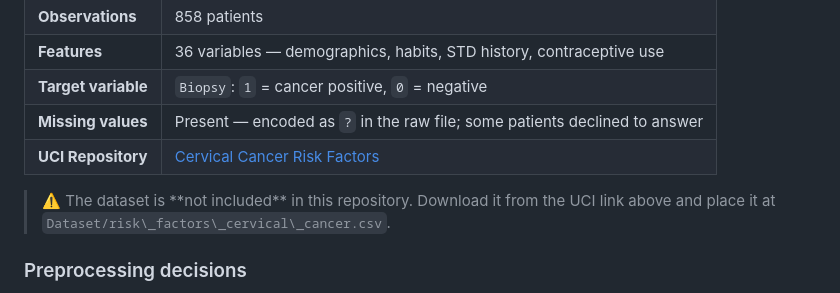
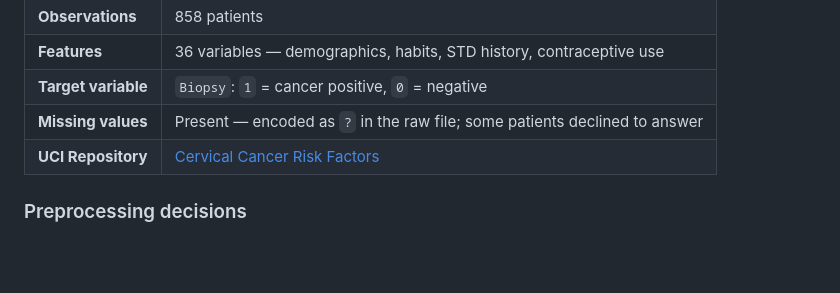
Before and after one commit to Tvths/University_thesis, a Markdown page: README.md, the part around the change. Rendered like a GitHub page; blank space fills up the shorter version.

```diff
--- a/README.md
+++ b/README.md
@@ -36,7 +36,6 @@ Cervical cancer is one of the most preventable cancers when detected early. This
 |**Missing values**|Present — encoded as `?` in the raw file; some patients declined to answer|
 |**UCI Repository**|[Cervical Cancer Risk Factors](https://archive.ics.uci.edu/dataset/383/cervical+cancer+risk+factors)|
 
-> ⚠️ The dataset is \*\*not included\*\* in this repository. Download it from the UCI link above and place it at `Dataset/risk\_factors\_cervical\_cancer.csv`.
 
 ### Preprocessing decisions
 
```
